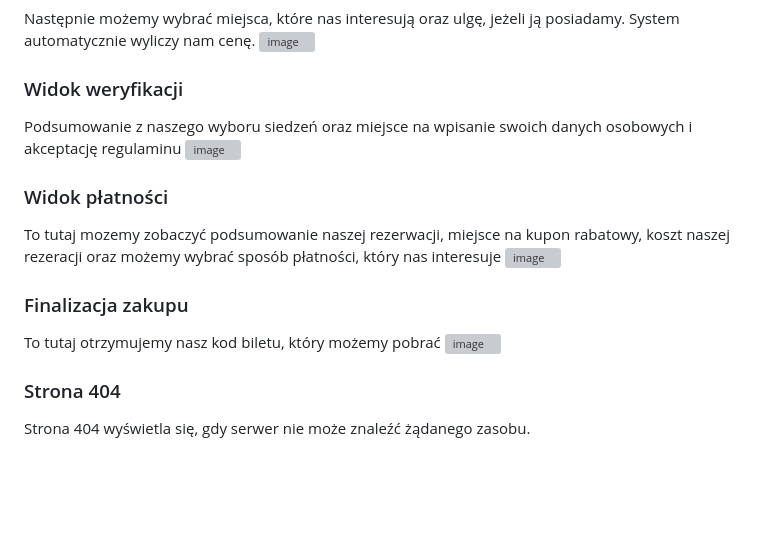
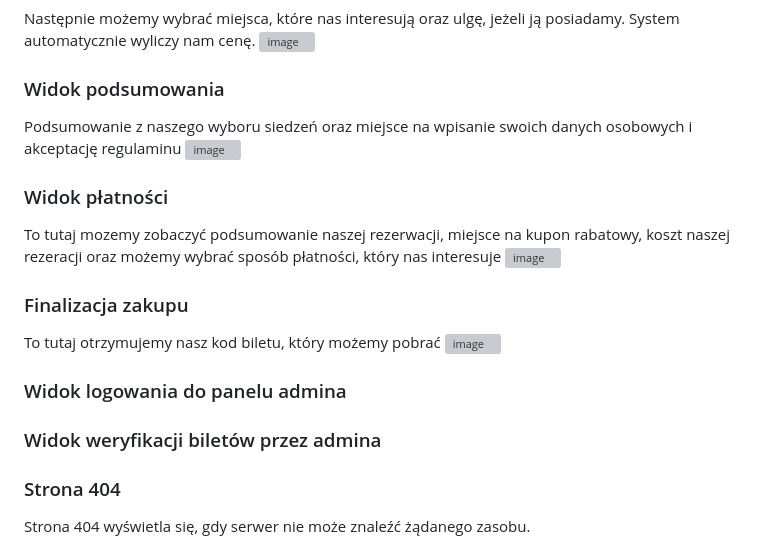
Before and after one commit to Rinkazuuka/Movie-Ticket-Sales-System, a Markdown page: README.md, the part around the change. Rendered like a GitHub page; blank space fills up the shorter version; grey boxes are pictures that could not be loaded.

```diff
--- a/README.md
+++ b/README.md
@@ -185,7 +185,7 @@ Po wybraniu filmu, który nas interesuje trafiamy na taki widok, gdzie możemy d
 Następnie możemy wybrać miejsca, które nas interesują oraz ulgę, jeżeli ją posiadamy. System automatycznie wyliczy nam cenę.
 ![image](https://github.com/user-attachments/assets/63e1ec18-4e93-48c1-a605-7aafb3036c09)
 
-### Widok weryfikacji
+### Widok podsumowania
 
 Podsumowanie z naszego wyboru siedzeń oraz miejsce na wpisanie swoich danych osobowych i akceptację regulaminu
 ![image](https://github.com/user-attachments/assets/368a285d-808b-4fc5-b6c6-0902e597d054)
@@ -200,6 +200,10 @@ To tutaj mozemy zobaczyć podsumowanie naszej rezerwacji, miejsce na kupon rabat
 To tutaj otrzymujemy nasz kod biletu, który możemy pobrać
 ![image](https://github.com/user-attachments/assets/9aab0bf0-eae7-4d51-861b-470004774509)
 
+### Widok logowania do panelu admina
+
+### Widok weryfikacji biletów przez admina
+
 
 ### Strona 404
 Strona 404 wyświetla się, gdy serwer nie może znaleźć żądanego zasobu.
```
